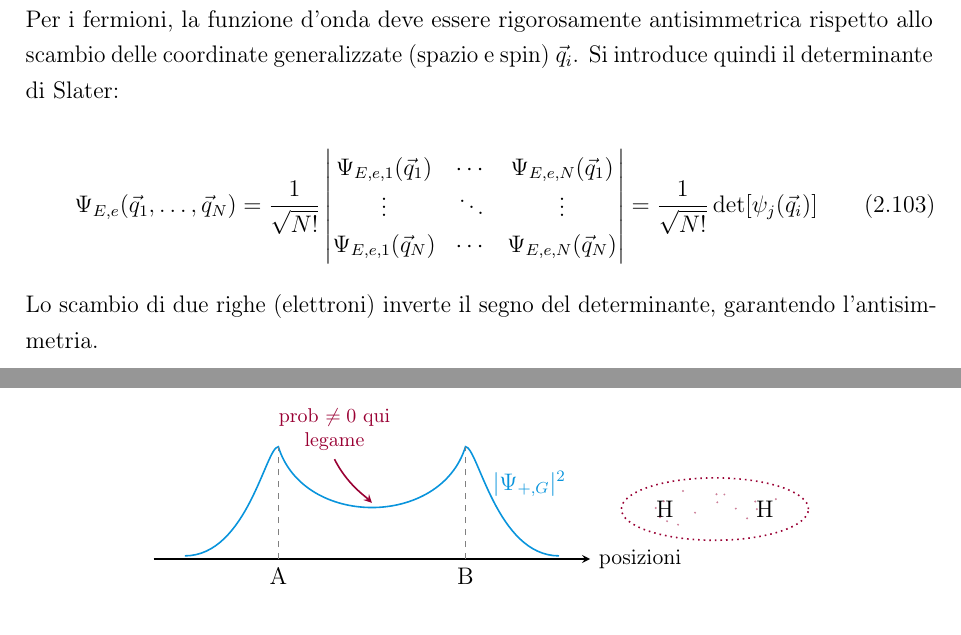
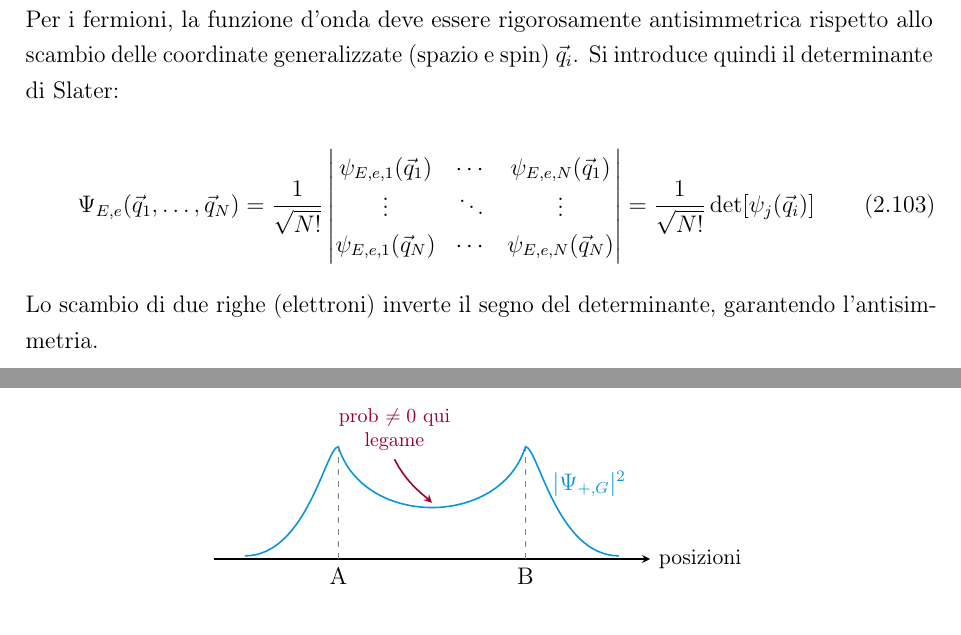
Before and after one commit to bagnolino/appunti-fisica-materia, a LaTeX document (main.tex, which reads chapters/chapter2.tex, chapters/chapter3.tex): two parts of pages 69 and 89 of 99, joined at a grey line, cut so that both start at the same text. Compiled offline with pdfLaTeX.

Commit message:
Fix Parziale

```diff
--- a/chapters/chapter2.tex
+++ b/chapters/chapter2.tex
@@ -1392,9 +1392,9 @@ Il prodotto di Hartree tratta gli elettroni come distinguibili, violando il Prin
 
 \begin{equation}
     \Psi_{E,e}(\vec{q}_1, \dots, \vec{q}_N) = \frac{1}{\sqrt{N!}}  \begin{vmatrix}
-\Psi_{E,e,1}(\vec{q}_1) & \cdots & \Psi_{E,e,N}(\vec{q}_1) \\
+\psi_{E,e,1}(\vec{q}_1) & \cdots & \psi_{E,e,N}(\vec{q}_1) \\
 \vdots & \ddots & \vdots \\
-\Psi_{E,e,1}(\vec{q}_N) & \cdots & \Psi_{E,e,N}(\vec{q}_N)
+\psi_{E,e,1}(\vec{q}_N) & \cdots & \psi_{E,e,N}(\vec{q}_N)
 \end{vmatrix}
 =\frac{1}{\sqrt{N!}} \det[\psi_j(\vec{q}_i)]
 \end{equation}
--- a/chapters/chapter3.tex
+++ b/chapters/chapter3.tex
@@ -426,7 +426,3 @@ Gli andamenti delle funzioni d'onda e delle relative densità di probabilità ri
             \draw[<-, purple!80!black] (0, 0.9) .. controls (-0.1, 1) and (-0.4, 1.2) .. (-0.6, 1.6)
                 node[above, align=center, font=\footnotesize] {prob \( \neq 0 \) qui \\ legame};
 
-            % Rappresentazione nube elettronica
-            \begin{scope}[xshift=5.5cm, yshift=0.8cm]
-                \node at (-0.8, 0) {H};
-                \node at (0.8, 0) {H};
```
Also changed, not shown: chapters/chapter3.tex (13 more changed lines).
